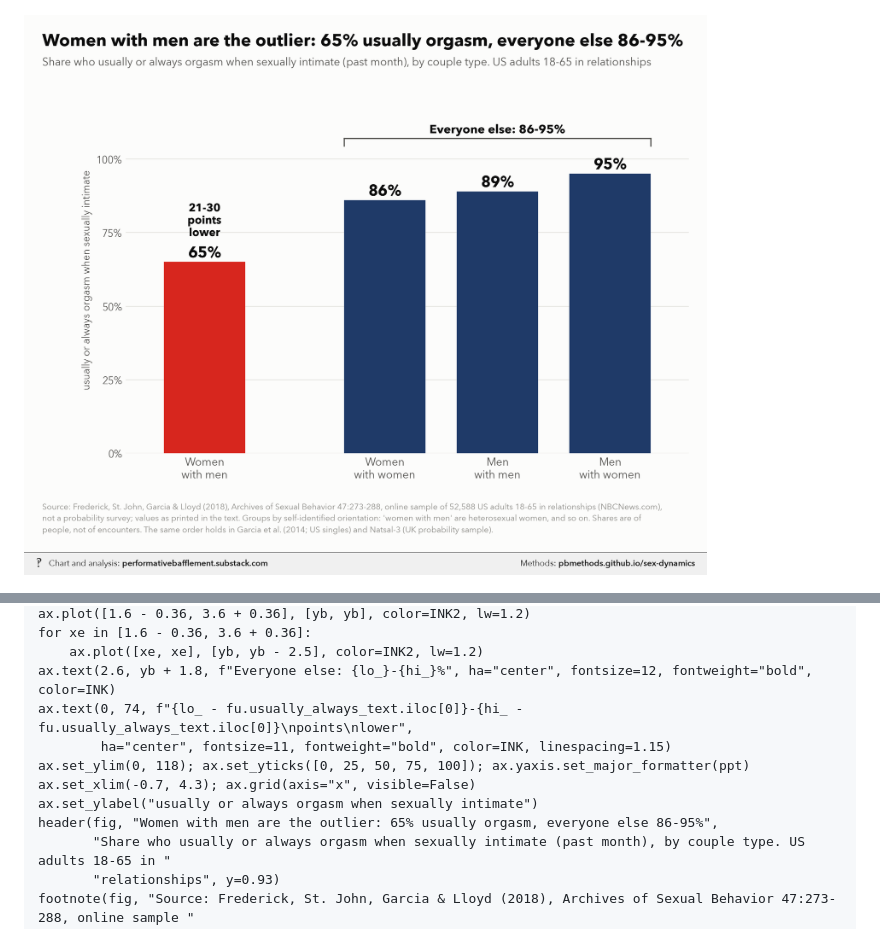
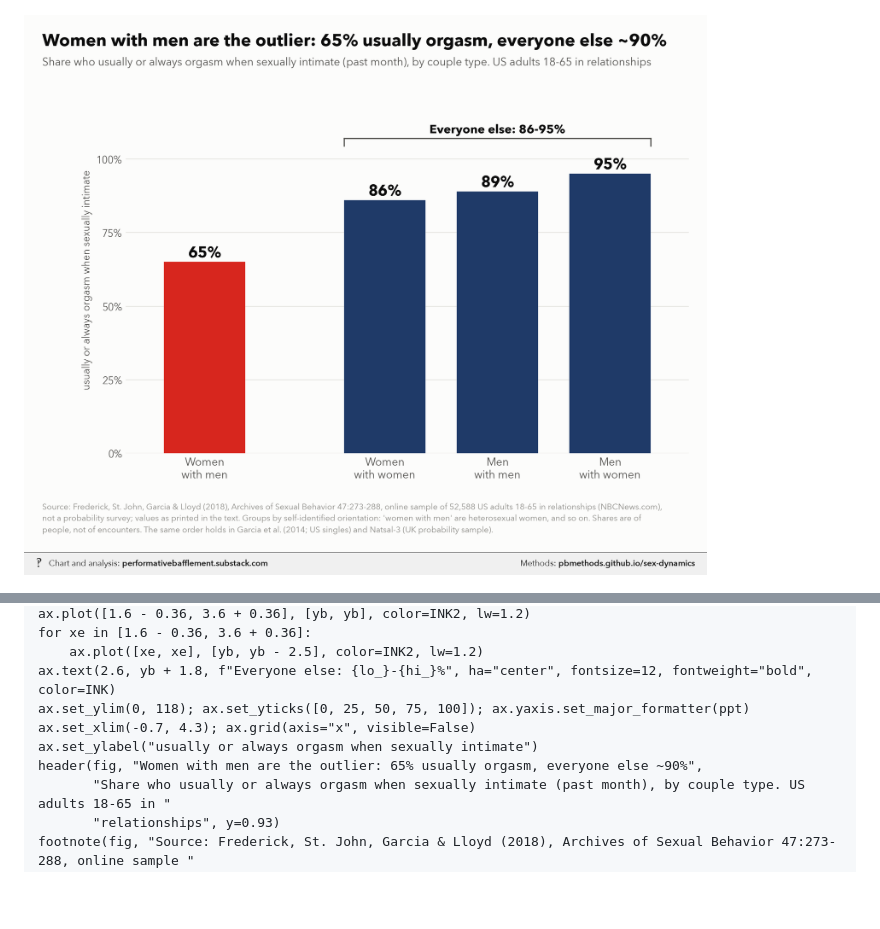
Before and after one commit to pbmethods/pbmethods.github.io, a Markdown page: sex-dynamics/methods.md, 2 parts joined by grey strips. Drawn GitHub-style; pictures changed too: sex-dynamics/chart15.png; blank space fills up the shorter version.

Commit message:
Update sex-dynamics

```diff
--- a/sex-dynamics/methods.md
+++ b/sex-dynamics/methods.md
@@ -2762,12 +2762,10 @@ ax.plot([1.6 - 0.36, 3.6 + 0.36], [yb, yb], color=INK2, lw=1.2)
 for xe in [1.6 - 0.36, 3.6 + 0.36]:
     ax.plot([xe, xe], [yb, yb - 2.5], color=INK2, lw=1.2)
 ax.text(2.6, yb + 1.8, f"Everyone else: {lo_}-{hi_}%", ha="center", fontsize=12, fontweight="bold", color=INK)
-ax.text(0, 74, f"{lo_ - fu.usually_always_text.iloc[0]}-{hi_ - fu.usually_always_text.iloc[0]}\npoints\nlower",
-        ha="center", fontsize=11, fontweight="bold", color=INK, linespacing=1.15)
 ax.set_ylim(0, 118); ax.set_yticks([0, 25, 50, 75, 100]); ax.yaxis.set_major_formatter(ppt)
 ax.set_xlim(-0.7, 4.3); ax.grid(axis="x", visible=False)
 ax.set_ylabel("usually or always orgasm when sexually intimate")
-header(fig, "Women with men are the outlier: 65% usually orgasm, everyone else 86-95%",
+header(fig, "Women with men are the outlier: 65% usually orgasm, everyone else ~90%",
        "Share who usually or always orgasm when sexually intimate (past month), by couple type. US adults 18-65 in "
        "relationships", y=0.93)
 footnote(fig, "Source: Frederick, St. John, Garcia & Lloyd (2018), Archives of Sexual Behavior 47:273-288, online sample "
```
Also changed, not shown: 1 other file.
